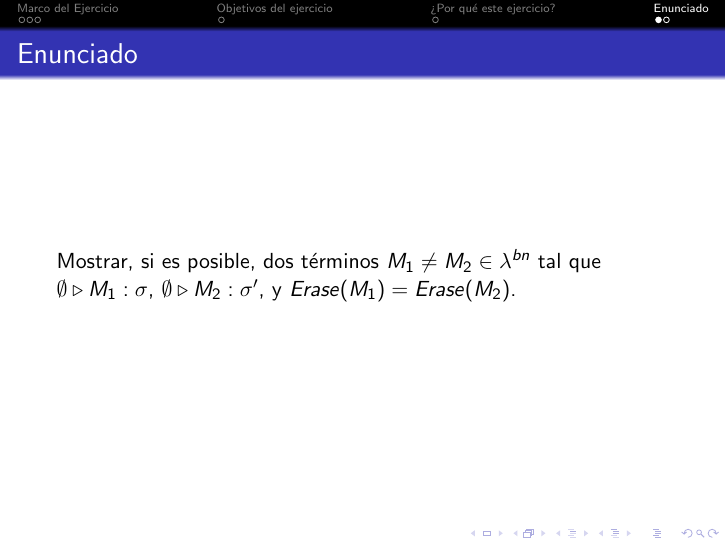
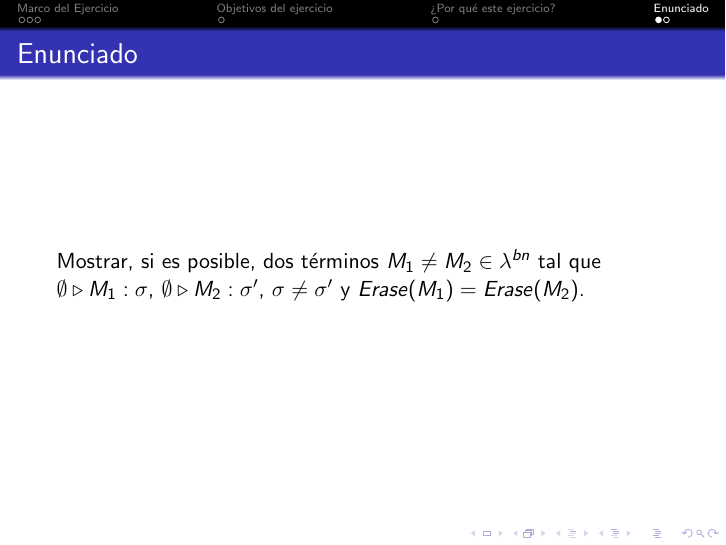
Before and after one commit to ericbrandwein/po-teoria-2018, LaTeX slides (presentación/presentacion.tex): page 7 of 9. Compiled offline with pdfLaTeX.

Commit message:
Agrega sigma!=sigma' en enunciado

```diff
--- a/presentación/presentacion.tex
+++ b/presentación/presentacion.tex
@@ -90,7 +90,7 @@ Guías prácticas:
 Mostrar, si es posible, dos términos
 $M_1 \neq M_2 \in \lambda^{bn}$ tal que
 $\emptyset \triangleright M_1 : \sigma$,
-$\emptyset \triangleright M_2 : \sigma'$,
+$\emptyset \triangleright M_2 : \sigma'$, $\sigma \neq \sigma'$
 y $Erase(M_1) = Erase(M_2)$.
 \end{frame}
 
```
